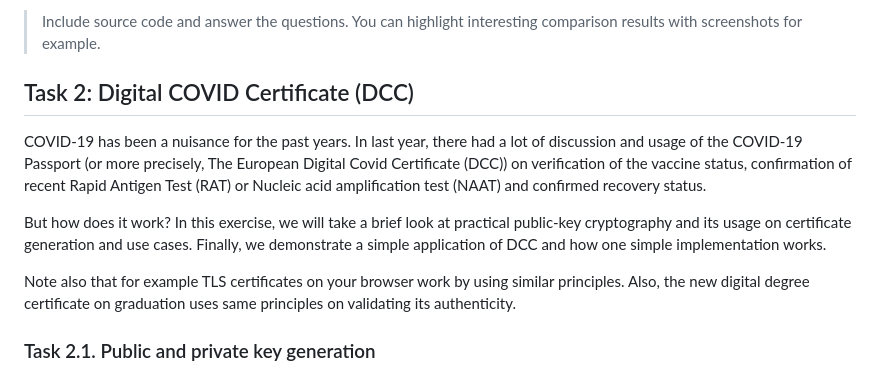
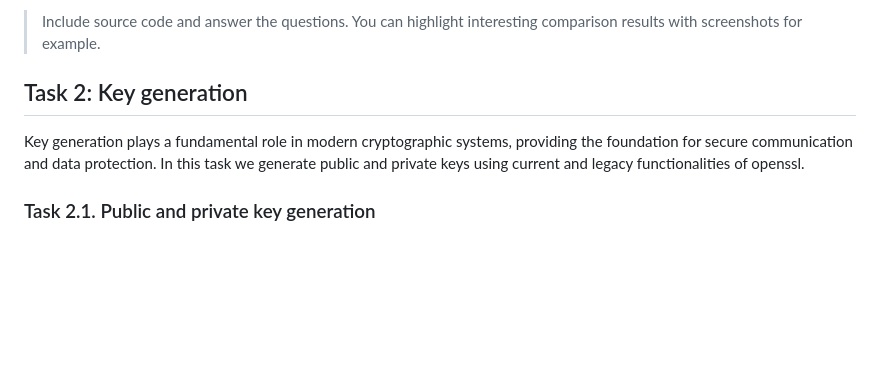
Before and after one commit to ouspg/CryptoCourse, a Markdown page: 2.Cryptographic_security_and_block_ciphers/README.md, the part around the change. Drawn GitHub-style; blank space fills up the shorter version.

Commit message:
change grade table and modify introduction to task 2

```diff
--- a/2.Cryptographic_security_and_block_ciphers/README.md
+++ b/2.Cryptographic_security_and_block_ciphers/README.md
@@ -43,16 +43,10 @@ Explain also shortly the purpose of the nonce and possible salt in this case. Ar
 
 > Include source code and answer the questions. You can highlight interesting comparison results with screenshots for example.
 
-## Task 2: Digital COVID Certificate (DCC)
+## Task 2: Key generation
 
-COVID-19 has been a nuisance for the past years.
-In last year, there had a lot of discussion and usage of the COVID-19 Passport (or more precisely, The European Digital Covid Certificate (DCC)) on verification of the vaccine status, confirmation of recent Rapid Antigen Test (RAT) or Nucleic acid amplification test (NAAT) and confirmed recovery status.
+Key generation plays a fundamental role in modern cryptographic systems, providing the foundation for secure communication and data protection. In this task we generate public and private keys using current and legacy functionalities of openssl.
 
-But how does it work? In this exercise, we will take a brief look at practical public-key cryptography and its usage on certificate generation and use cases.
-Finally, we demonstrate a simple application of DCC and how one simple implementation works.
-
-Note also that for example TLS certificates on your browser work by using similar principles.
-Also, the new digital degree certificate on graduation uses same principles on validating its authenticity.
 
 ### Task 2.1. Public and private key generation
 
```
